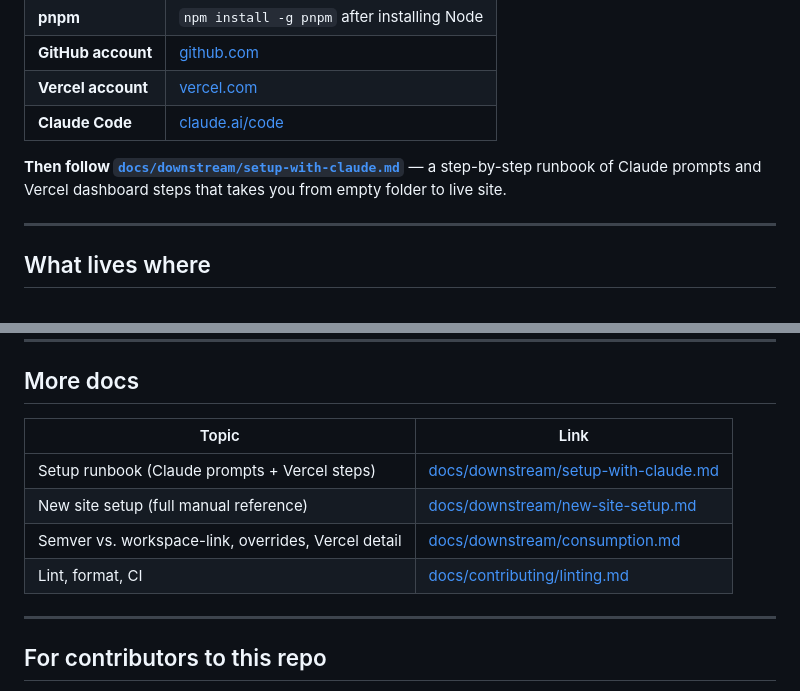
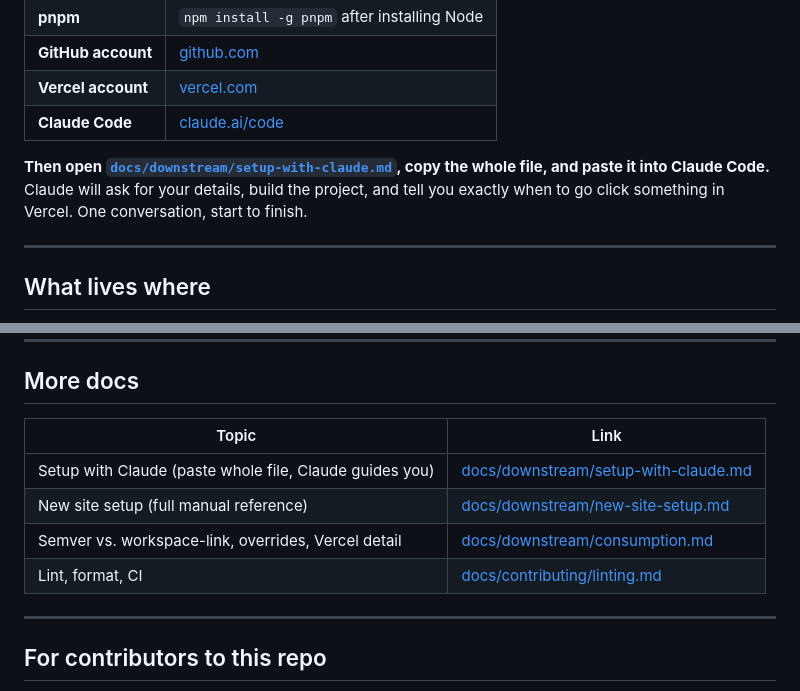
Before and after one commit to rainonej/portfolio-engine, a Markdown page: README.md, 2 parts joined by grey strips. Rendered like a GitHub page.

```diff
--- a/README.md
+++ b/README.md
@@ -16,7 +16,7 @@ An Astro theme for personal portfolio sites. It provides routes, layouts, and st
 | **Vercel account** | [vercel.com](https://vercel.com)            |
 | **Claude Code**    | [claude.ai/code](https://claude.ai/code)    |
 
-**Then follow [`docs/downstream/setup-with-claude.md`](docs/downstream/setup-with-claude.md)** — a step-by-step runbook of Claude prompts and Vercel dashboard steps that takes you from empty folder to live site.
+**Then open [`docs/downstream/setup-with-claude.md`](docs/downstream/setup-with-claude.md), copy the whole file, and paste it into Claude Code.** Claude will ask for your details, build the project, and tell you exactly when to go click something in Vercel. One conversation, start to finish.
 
 ---
 
@@ -53,12 +53,12 @@ Check the [releases](https://github.com/rainonej/portfolio-engine/releases) befo
 
 ## More docs
 
-| Topic                                               | Link                                                                         |
-| --------------------------------------------------- | ---------------------------------------------------------------------------- |
-| Setup runbook (Claude prompts + Vercel steps)       | [docs/downstream/setup-with-claude.md](docs/downstream/setup-with-claude.md) |
-| New site setup (full manual reference)              | [docs/downstream/new-site-setup.md](docs/downstream/new-site-setup.md)       |
-| Semver vs. workspace-link, overrides, Vercel detail | [docs/downstream/consumption.md](docs/downstream/consumption.md)             |
-| Lint, format, CI                                    | [docs/contributing/linting.md](docs/contributing/linting.md)                 |
+| Topic                                                   | Link                                                                         |
+| ------------------------------------------------------- | ---------------------------------------------------------------------------- |
+| Setup with Claude (paste whole file, Claude guides you) | [docs/downstream/setup-with-claude.md](docs/downstream/setup-with-claude.md) |
+| New site setup (full manual reference)                  | [docs/downstream/new-site-setup.md](docs/downstream/new-site-setup.md)       |
+| Semver vs. workspace-link, overrides, Vercel detail     | [docs/downstream/consumption.md](docs/downstream/consumption.md)             |
+| Lint, format, CI                                        | [docs/contributing/linting.md](docs/contributing/linting.md)                 |
 
 ---
 
```
Also changed, not shown: docs/downstream/setup-with-claude.md (+96 -97 lines).
